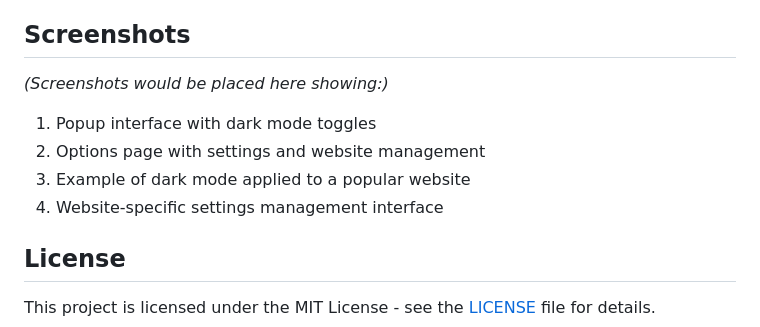
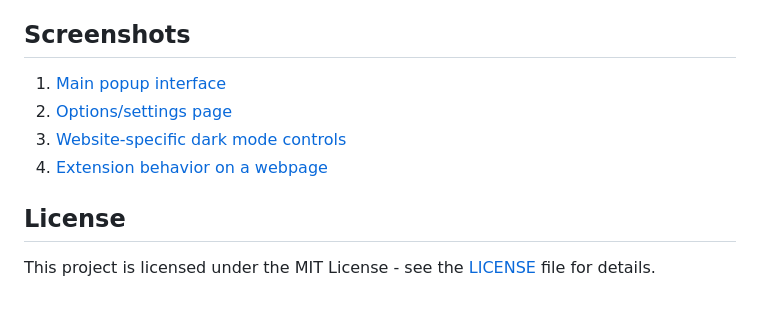
Before and after one commit to Abebe-Biru/dark-theme-chrome-extension, a Markdown page: README.md, the part around the change. Drawn GitHub-style; blank space fills up the shorter version.

Commit message:
docs: Add screenshot links to README.md
- Replace placeholder screenshot descriptions with actual links
- Add clickable links to main popup interface screenshot
- Add clickable links to options/settings page screenshot
- Add clickable links to website-specific dark mode controls screenshot
- Add clickable links to extension behavior on webpage screenshot

```diff
--- a/README.md
+++ b/README.md
@@ -144,11 +144,10 @@ Please report bugs or suggest enhancements by creating GitHub issues with:
 
 ## Screenshots
 
-*(Screenshots would be placed here showing:)*
-1. Popup interface with dark mode toggles
-2. Options page with settings and website management
-3. Example of dark mode applied to a popular website
-4. Website-specific settings management interface
+1. [Main popup interface](https://ibb.co/kgsPh6ZL)
+2. [Options/settings page](https://ibb.co/8ntWq9QX)
+3. [Website-specific dark mode controls](https://ibb.co/pBFH7z4w)
+4. [Extension behavior on a webpage](https://ibb.co/35Spq5FR)
 
 ## License
 
```
